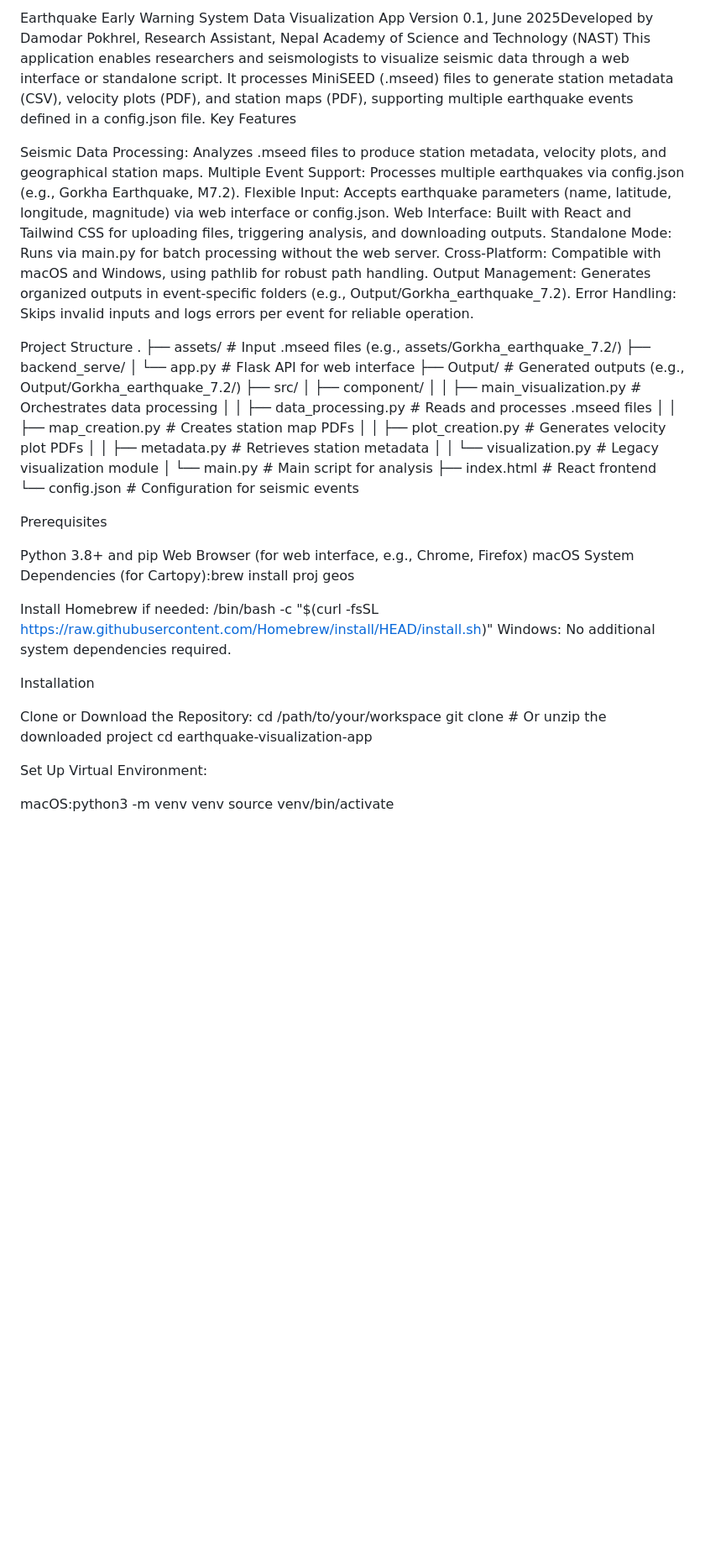
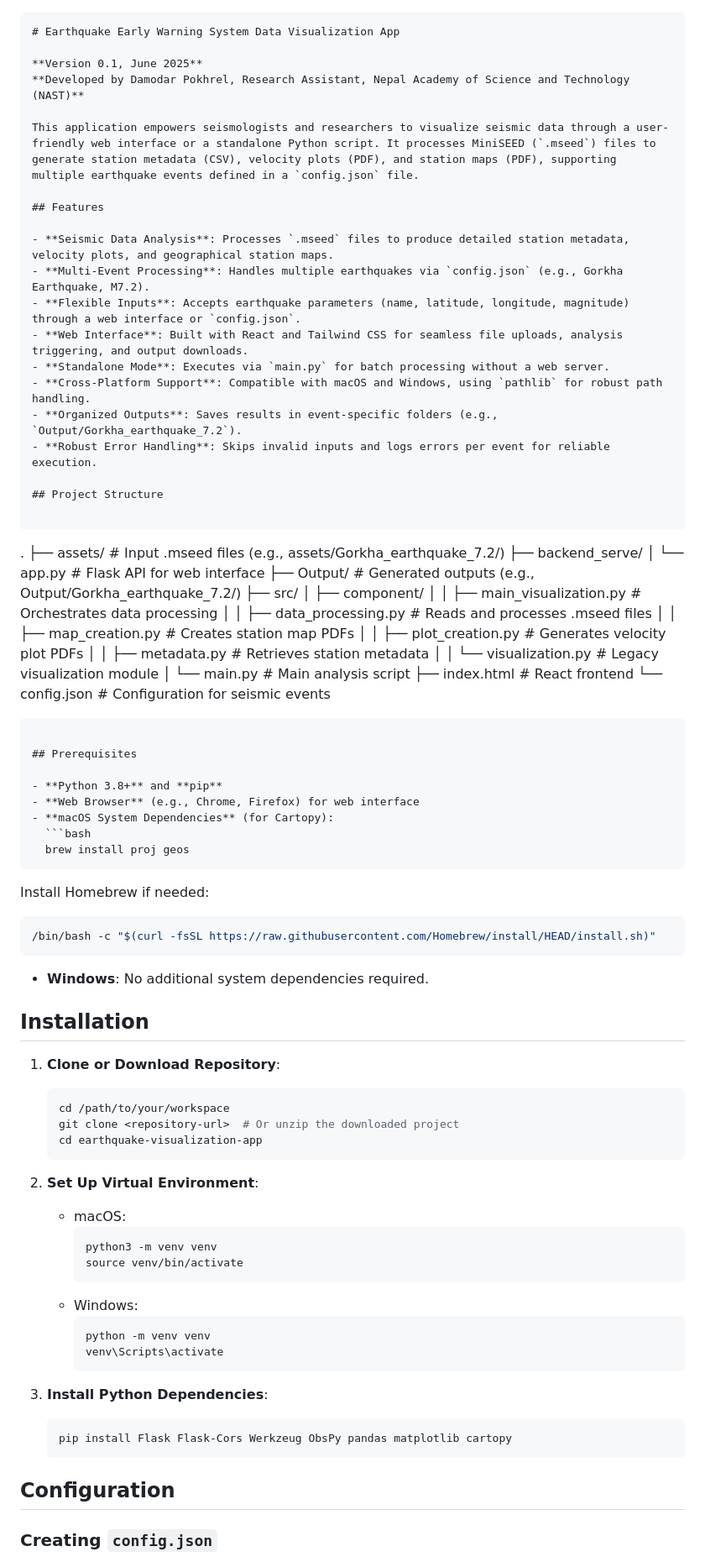
Before and after one commit to prabin7777/Earthquake_timeseries, a Markdown page: README.md, the part around one of its changes. Shown at 84% size. GitHub-like rendering; blank space fills up the shorter version.

````diff
--- a/README.md
+++ b/README.md
@@ -1,18 +1,26 @@
-Earthquake Early Warning System Data Visualization App
-Version 0.1, June 2025Developed by Damodar Pokhrel, Research Assistant, Nepal Academy of Science and Technology (NAST)
-This application enables researchers and seismologists to visualize seismic data through a web interface or standalone script. It processes MiniSEED (.mseed) files to generate station metadata (CSV), velocity plots (PDF), and station maps (PDF), supporting multiple earthquake events defined in a config.json file.
-Key Features
 
-Seismic Data Processing: Analyzes .mseed files to produce station metadata, velocity plots, and geographical station maps.
-Multiple Event Support: Processes multiple earthquakes via config.json (e.g., Gorkha Earthquake, M7.2).
-Flexible Input: Accepts earthquake parameters (name, latitude, longitude, magnitude) via web interface or config.json.
-Web Interface: Built with React and Tailwind CSS for uploading files, triggering analysis, and downloading outputs.
-Standalone Mode: Runs via main.py for batch processing without the web server.
-Cross-Platform: Compatible with macOS and Windows, using pathlib for robust path handling.
-Output Management: Generates organized outputs in event-specific folders (e.g., Output/Gorkha_earthquake_7.2).
-Error Handling: Skips invalid inputs and logs errors per event for reliable operation.
+```markdown
+# Earthquake Early Warning System Data Visualization App
 
-Project Structure
+**Version 0.1, June 2025**
+**Developed by Damodar Pokhrel, Research Assistant, Nepal Academy of Science and Technology (NAST)**
+
+This application empowers seismologists and researchers to visualize seismic data through a user-friendly web interface or a standalone Python script. It processes MiniSEED (`.mseed`) files to generate station metadata (CSV), velocity plots (PDF), and station maps (PDF), supporting multiple earthquake events defined in a `config.json` file.
+
+## Features
+
+- **Seismic Data Analysis**: Processes `.mseed` files to produce detailed station metadata, velocity plots, and geographical station maps.
+- **Multi-Event Processing**: Handles multiple earthquakes via `config.json` (e.g., Gorkha Earthquake, M7.2).
+- **Flexible Inputs**: Accepts earthquake parameters (name, latitude, longitude, magnitude) through a web interface or `config.json`.
+- **Web Interface**: Built with React and Tailwind CSS for seamless file uploads, analysis triggering, and output downloads.
+- **Standalone Mode**: Executes via `main.py` for batch processing without a web server.
+- **Cross-Platform Support**: Compatible with macOS and Windows, using `pathlib` for robust path handling.
+- **Organized Outputs**: Saves results in event-specific folders (e.g., `Output/Gorkha_earthquake_7.2`).
+- **Robust Error Handling**: Skips invalid inputs and logs errors per event for reliable execution.
+
+## Project Structure
+
+```
 .
 ├── assets/                   # Input .mseed files (e.g., assets/Gorkha_earthquake_7.2/)
 ├── backend_serve/
@@ -26,29 +34,52 @@ Project Structure
 │   │   ├── plot_creation.py       # Generates velocity plot PDFs
 │   │   ├── metadata.py            # Retrieves station metadata
 │   │   └── visualization.py       # Legacy visualization module
-│   └── main.py                   # Main script for analysis
+│   └── main.py                   # Main analysis script
 ├── index.html                # React frontend
 └── config.json               # Configuration for seismic events
+```
 
-Prerequisites
+## Prerequisites
 
-Python 3.8+ and pip
-Web Browser (for web interface, e.g., Chrome, Firefox)
-macOS System Dependencies (for Cartopy):brew install proj geos
+- **Python 3.8+** and **pip**
+- **Web Browser** (e.g., Chrome, Firefox) for web interface
+- **macOS System Dependencies** (for Cartopy):
+  ```bash
+  brew install proj geos
+  ```
+  Install Homebrew if needed:
+  ```bash
+  /bin/bash -c "$(curl -fsSL https://raw.githubusercontent.com/Homebrew/install/HEAD/install.sh)"
+  ```
+- **Windows**: No additional system dependencies required.
 
-Install Homebrew if needed: /bin/bash -c "$(curl -fsSL https://raw.githubusercontent.com/Homebrew/install/HEAD/install.sh)"
-Windows: No additional system dependencies required.
+## Installation
 
-Installation
+1. **Clone or Download Repository**:
+   ```bash
+   cd /path/to/your/workspace
+   git clone <repository-url>  # Or unzip the downloaded project
+   cd earthquake-visualization-app
+   ```
 
-Clone or Download the Repository:
-cd /path/to/your/workspace
-git clone <repository-url>  # Or unzip the downloaded project
-cd earthquake-visualization-app
+2. **Set Up Virtual Environment**:
+   - macOS:
+     ```bash
+     python3 -m venv venv
+     source venv/bin/activate
+     ```
+   - Windows:
+     ```bash
+     python -m venv venv
+     venv\Scripts\activate
+     ```
 
+3. **Install Python Dependencies**:
+   ```bash
+   pip install Flask Flask-Cors Werkzeug ObsPy pandas matplotlib cartopy
+   ```
 
-Set Up Virtual Environment:
+## Configuration
 
-macOS:python3 -m venv venv
-source venv/bin/activate
+### Creating `config.json`
 
````
Also changed, not shown: other parts of README.md (+133 -167 lines).
